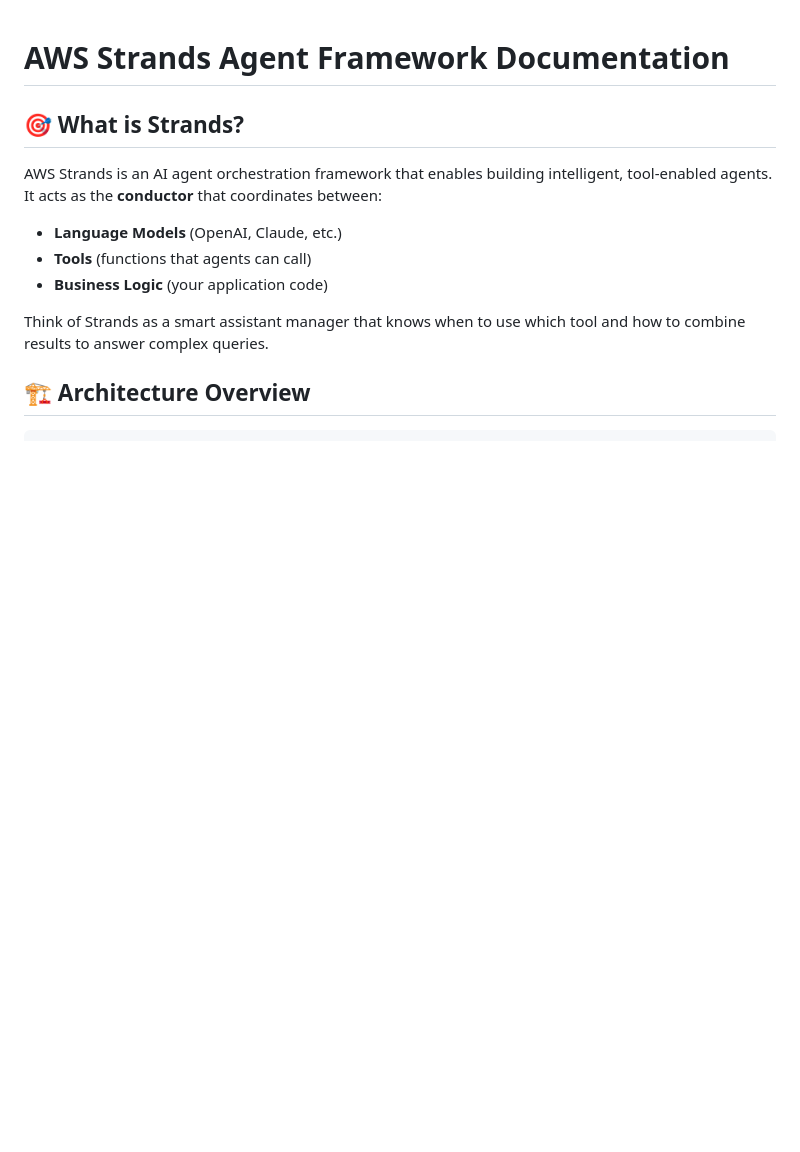
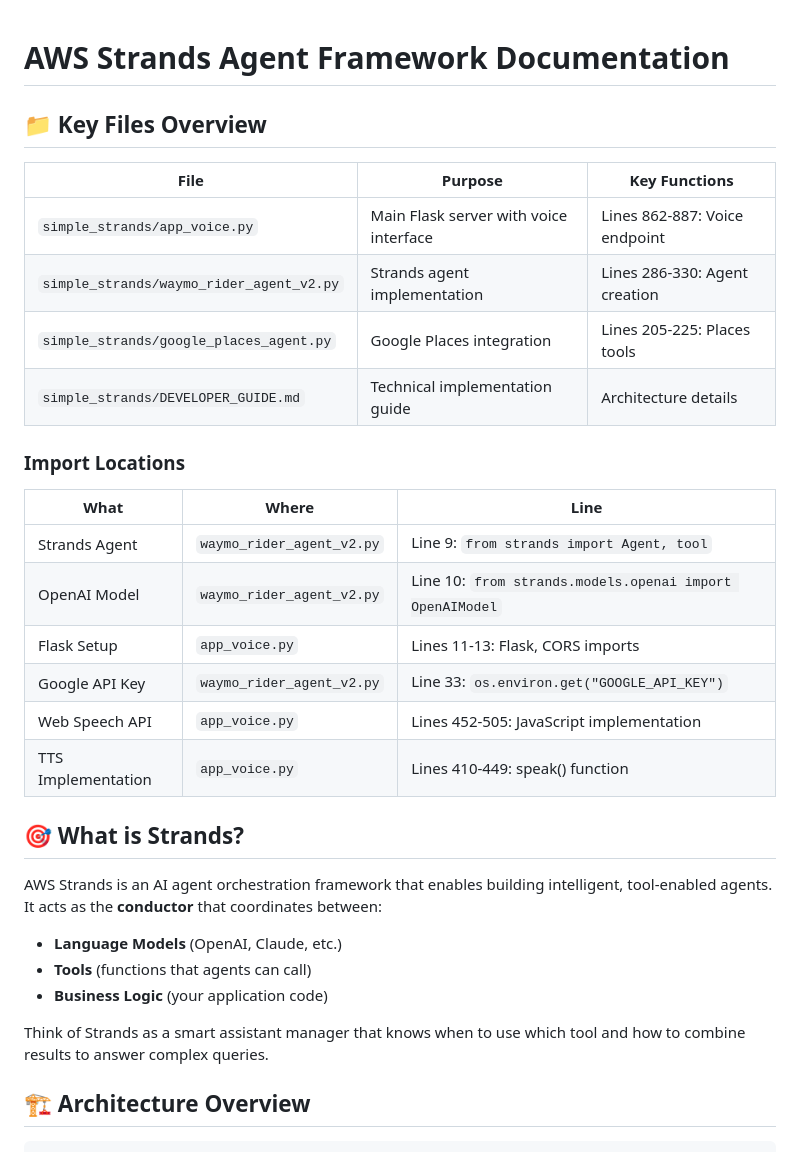
Before and after one commit to kittohq/hackday-2025, a Markdown page: STRANDS_ARCHITECTURE.md, the part around one of its changes. GitHub-like rendering; blank space fills up the shorter version.

```diff
--- a/STRANDS_ARCHITECTURE.md
+++ b/STRANDS_ARCHITECTURE.md
@@ -1,4 +1,24 @@
 # AWS Strands Agent Framework Documentation
+
+## 📁 Key Files Overview
+
+| File | Purpose | Key Functions |
+|------|---------|---------------|
+| `simple_strands/app_voice.py` | Main Flask server with voice interface | Lines 862-887: Voice endpoint |
+| `simple_strands/waymo_rider_agent_v2.py` | Strands agent implementation | Lines 286-330: Agent creation |
+| `simple_strands/google_places_agent.py` | Google Places integration | Lines 205-225: Places tools |
+| `simple_strands/DEVELOPER_GUIDE.md` | Technical implementation guide | Architecture details |
+
+### Import Locations
+
+| What | Where | Line |
+|------|-------|------|
+| Strands Agent | `waymo_rider_agent_v2.py` | Line 9: `from strands import Agent, tool` |
+| OpenAI Model | `waymo_rider_agent_v2.py` | Line 10: `from strands.models.openai import OpenAIModel` |
+| Flask Setup | `app_voice.py` | Lines 11-13: Flask, CORS imports |
+| Google API Key | `waymo_rider_agent_v2.py` | Line 33: `os.environ.get("GOOGLE_API_KEY")` |
+| Web Speech API | `app_voice.py` | Lines 452-505: JavaScript implementation |
+| TTS Implementation | `app_voice.py` | Lines 410-449: speak() function |
 
 ## 🎯 What is Strands?
 
```
Also changed, not shown: other parts of STRANDS_ARCHITECTURE.md (+55 -19 lines).
